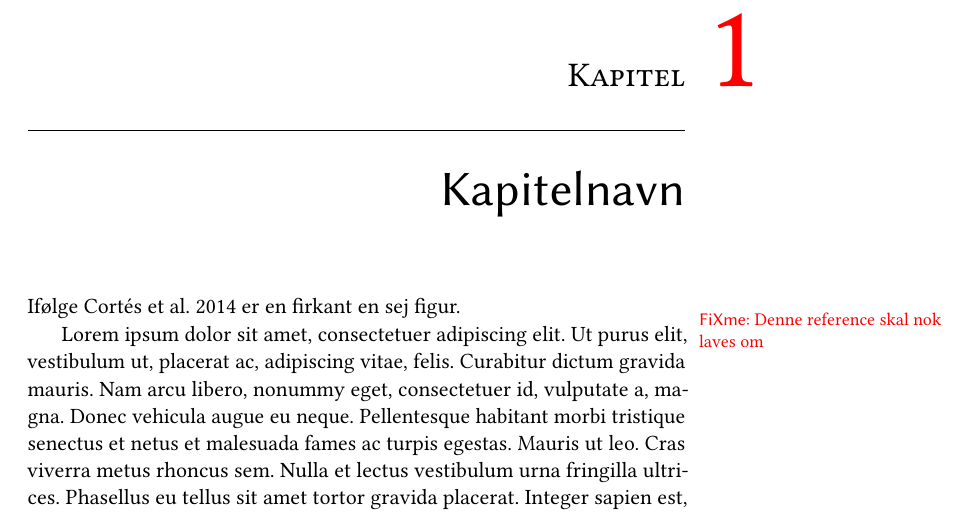
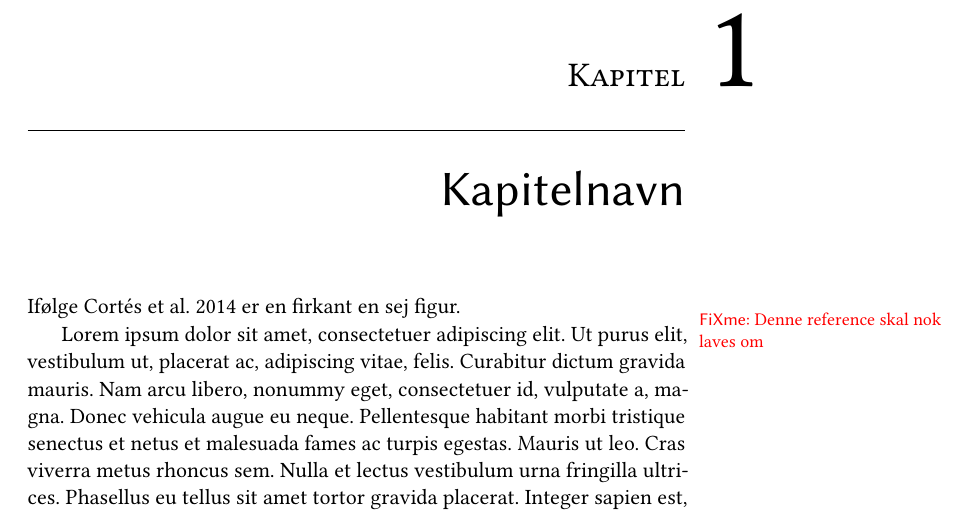
Before and after one commit to jakobmoss/templates, a LaTeX thesis (thesis/speciale_master.tex, which reads thesis/preamble.tex): part of page 13 of 19, cut so that both start at the same text. Compiled offline with pdfLaTeX.

Commit message:
Fixed a color

```diff
--- a/thesis/preamble.tex
+++ b/thesis/preamble.tex
@@ -116,7 +116,7 @@
   \renewcommand*{\printchapternum}{%
     \makebox[0pt][l]{\hspace{0.4em}
       \resizebox{!}{5ex}{%
-        \normalfont\Large\color{red}\thechapter}
+        \normalfont\Large\color{black}\thechapter}
     }%
   }%
   \renewcommand*{\afterchapternum}{%
```
